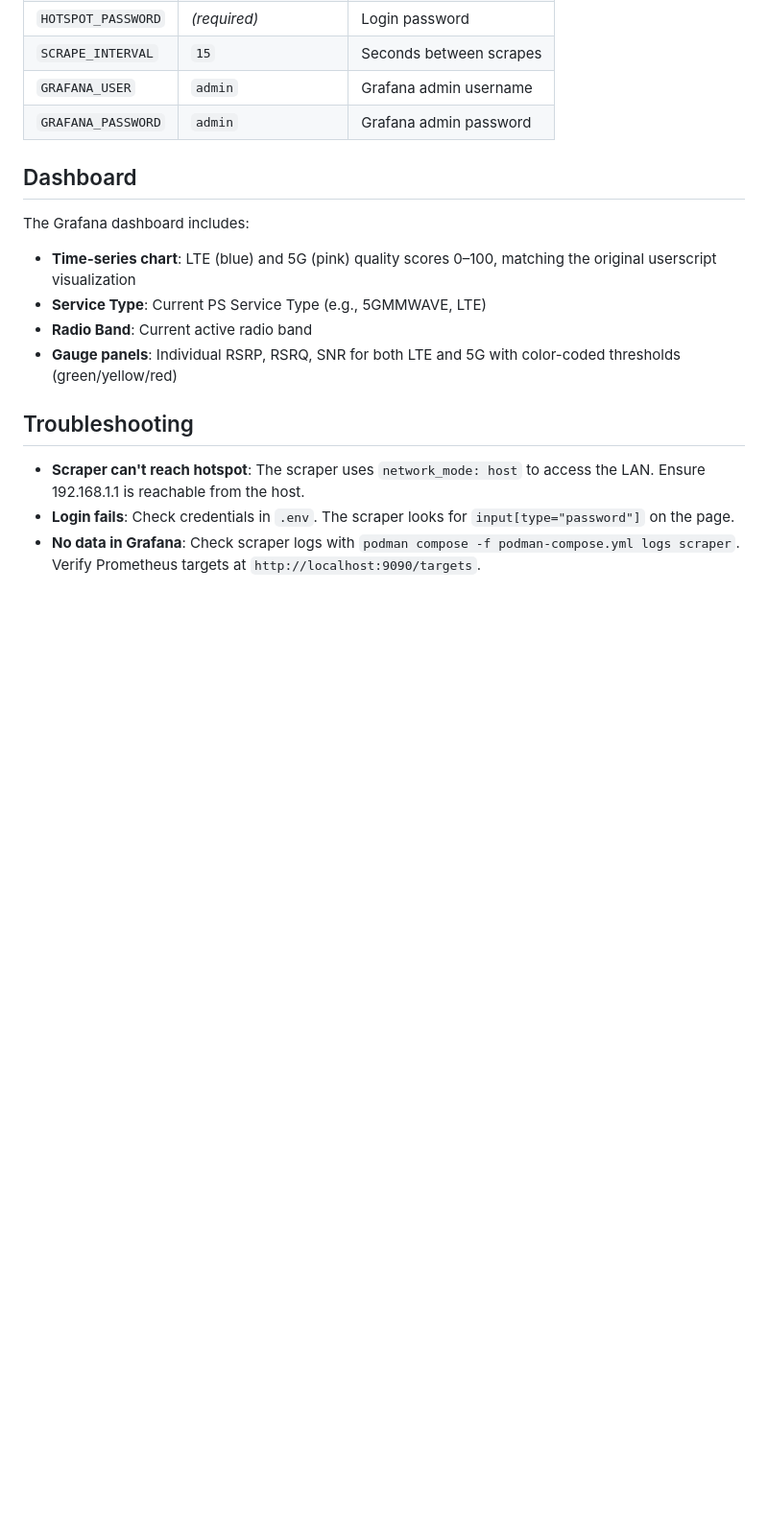
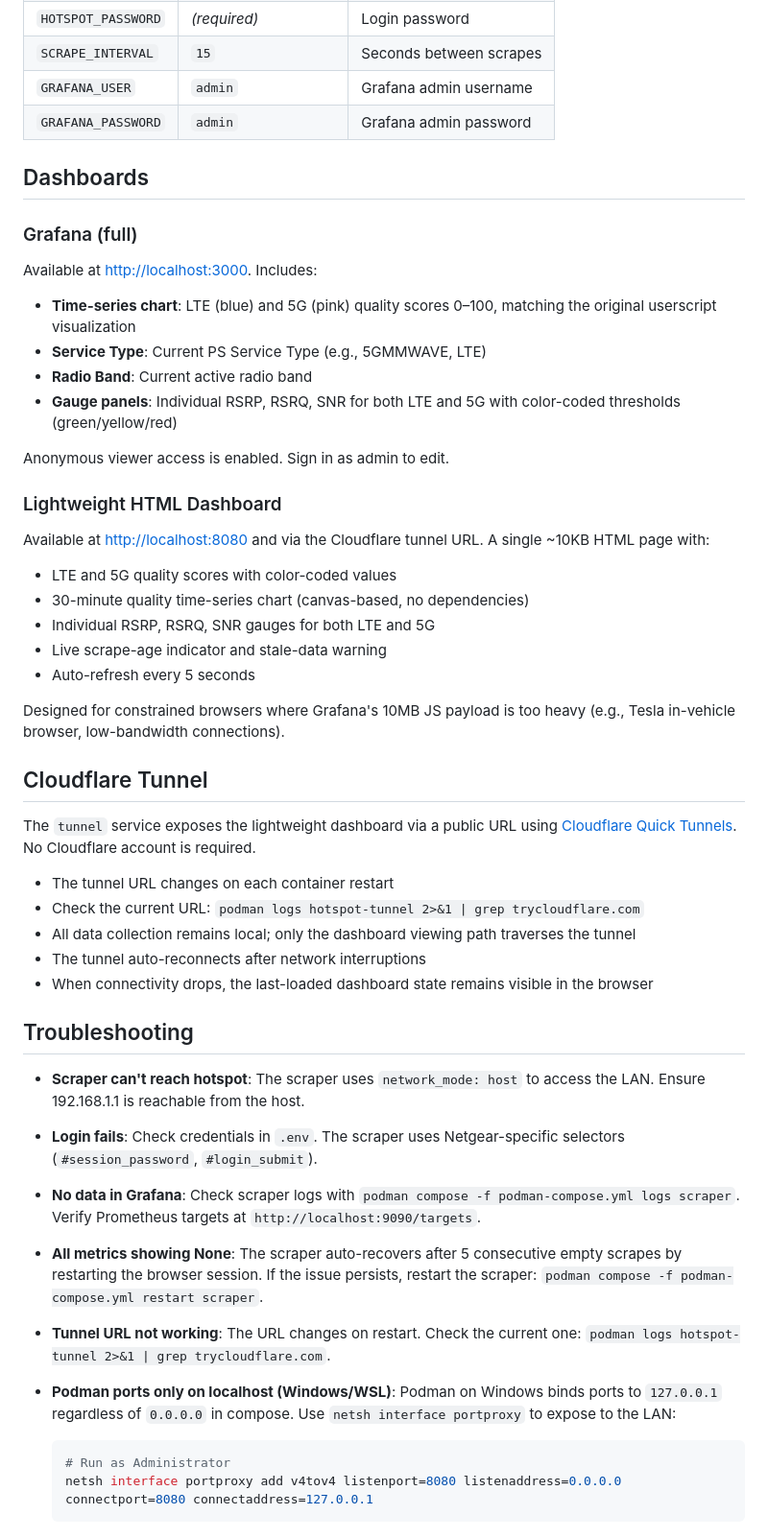
Before and after one commit to MatthewMWR/my_utils, a Markdown page: hotspot_metrics/README.md, the part around one of its changes. Shown at 96% size. GitHub-like rendering; blank space fills up the shorter version.

Commit message:
docs: update README with endpoints, tunnel, and lightweight dashboard
Co-authored-by: Copilot <223556219+Copilot@users.noreply.github.com>

````diff
--- a/hotspot_metrics/README.md
+++ b/hotspot_metrics/README.md
@@ -89,17 +108,51 @@ All settings are controlled via environment variables (set in `.env`):
 | `GRAFANA_USER` | `admin` | Grafana admin username |
 | `GRAFANA_PASSWORD` | `admin` | Grafana admin password |
 
-## Dashboard
+## Dashboards
 
-The Grafana dashboard includes:
+### Grafana (full)
+
+Available at [http://localhost:3000](http://localhost:3000). Includes:
 
 - **Time-series chart**: LTE (blue) and 5G (pink) quality scores 0–100, matching the original userscript visualization
 - **Service Type**: Current PS Service Type (e.g., 5GMMWAVE, LTE)
 - **Radio Band**: Current active radio band
 - **Gauge panels**: Individual RSRP, RSRQ, SNR for both LTE and 5G with color-coded thresholds (green/yellow/red)
 
+Anonymous viewer access is enabled. Sign in as admin to edit.
+
+### Lightweight HTML Dashboard
+
+Available at [http://localhost:8080](http://localhost:8080) and via the Cloudflare tunnel URL. A single ~10KB HTML page with:
+
+- LTE and 5G quality scores with color-coded values
+- 30-minute quality time-series chart (canvas-based, no dependencies)
+- Individual RSRP, RSRQ, SNR gauges for both LTE and 5G
+- Live scrape-age indicator and stale-data warning
+- Auto-refresh every 5 seconds
+
+Designed for constrained browsers where Grafana's 10MB JS payload is too heavy (e.g., Tesla in-vehicle browser, low-bandwidth connections).
+
+## Cloudflare Tunnel
+
+The `tunnel` service exposes the lightweight dashboard via a public URL using [Cloudflare Quick Tunnels](https://developers.cloudflare.com/cloudflare-one/connections/connect-networks/do-more-with-tunnels/trycloudflare/). No Cloudflare account is required.
+
+- The tunnel URL changes on each container restart
+- Check the current URL: `podman logs hotspot-tunnel 2>&1 | grep trycloudflare.com`
+- All data collection remains local; only the dashboard viewing path traverses the tunnel
+- The tunnel auto-reconnects after network interruptions
+- When connectivity drops, the last-loaded dashboard state remains visible in the browser
+
 ## Troubleshooting
 
 - **Scraper can't reach hotspot**: The scraper uses `network_mode: host` to access the LAN. Ensure 192.168.1.1 is reachable from the host.
-- **Login fails**: Check credentials in `.env`. The scraper looks for `input[type="password"]` on the page.
+- **Login fails**: Check credentials in `.env`. The scraper uses Netgear-specific selectors (`#session_password`, `#login_submit`).
 - **No data in Grafana**: Check scraper logs with `podman compose -f podman-compose.yml logs scraper`. Verify Prometheus targets at `http://localhost:9090/targets`.
+- **All metrics showing None**: The scraper auto-recovers after 5 consecutive empty scrapes by restarting the browser session. If the issue persists, restart the scraper: `podman compose -f podman-compose.yml restart scraper`.
+- **Tunnel URL not working**: The URL changes on restart. Check the current one: `podman logs hotspot-tunnel 2>&1 | grep trycloudflare.com`.
+- **Podman ports only on localhost (Windows/WSL)**: Podman on Windows binds ports to `127.0.0.1` regardless of `0.0.0.0` in compose. Use `netsh interface portproxy` to expose to the LAN:
+
+  ```powershell
+  # Run as Administrator
+  netsh interface portproxy add v4tov4 listenport=8080 listenaddress=0.0.0.0 connectport=8080 connectaddress=127.0.0.1
+  ```
````
Also changed, not shown: other parts of hotspot_metrics/README.md (+30 -11 lines).
